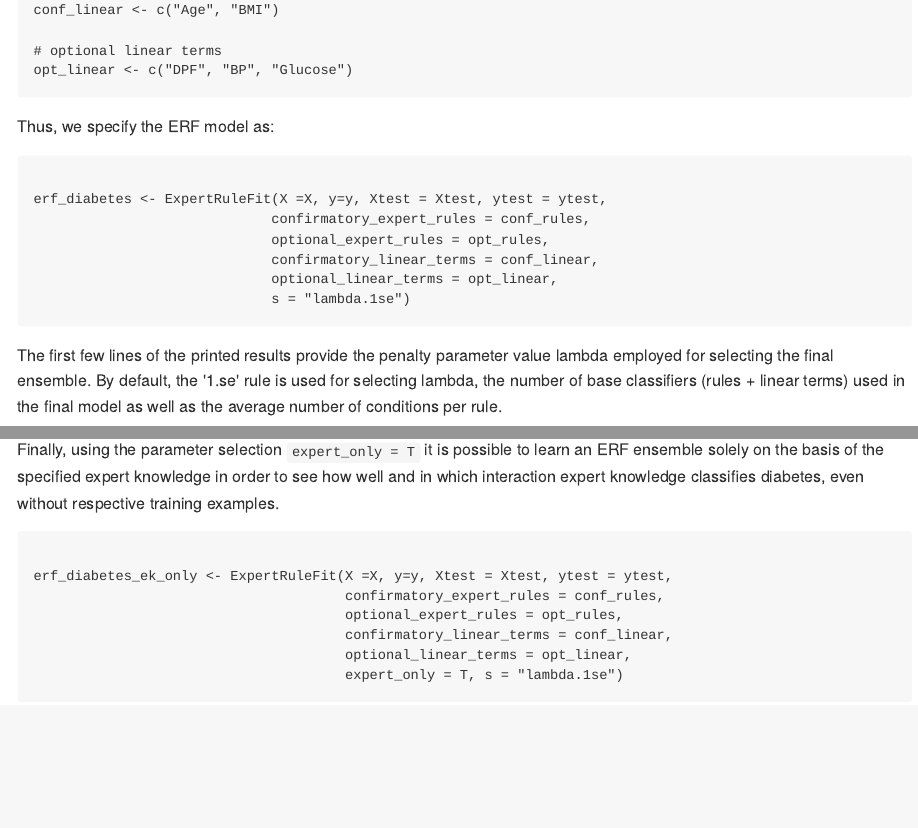
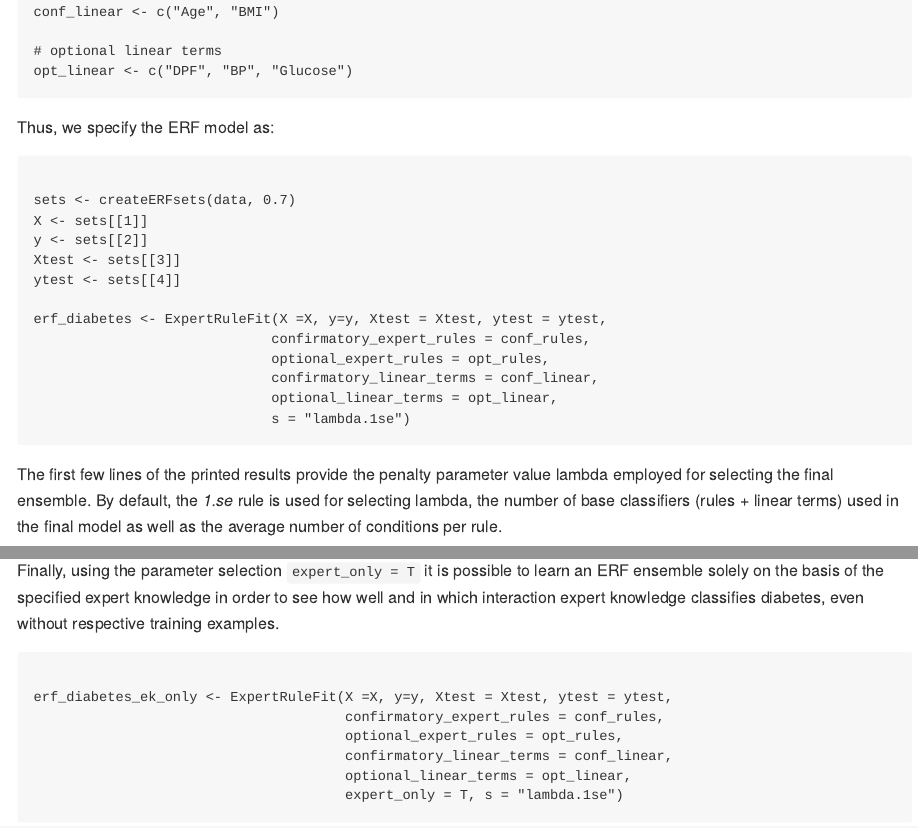
Before and after one commit to LuisaEbner/ERF, an R Markdown document (README.Rmd): the page in a window 1100 px wide, from 3560 px down before the commit and from 3590 px down after it, so that both start at the same text, and a second part further down, joined at a grey line. The pictures show the output file README.md that the author committed with the source, drawn offline in the style of GitHub.

Commit message:
README changes.

````diff
--- a/README.Rmd
+++ b/README.Rmd
@@ -147,6 +147,12 @@ Thus, we specify the ERF model as:
 
 ```{r}
 
+sets <- createERFsets(data, 0.7)
+X <- sets[[1]]
+y <- sets[[2]]
+Xtest <- sets[[3]]
+ytest <- sets[[4]]
+
 erf_diabetes <- ExpertRuleFit(X =X, y=y, Xtest = Xtest, ytest = ytest,
                              confirmatory_expert_rules = conf_rules,
                              optional_expert_rules = opt_rules,
````
Also changed, not shown: README.md, README.Rmd (6 more changed lines).
